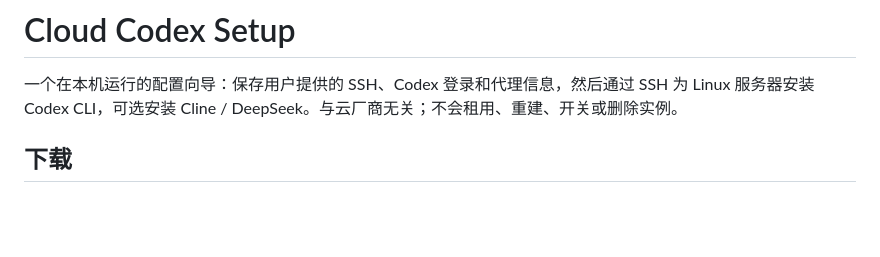
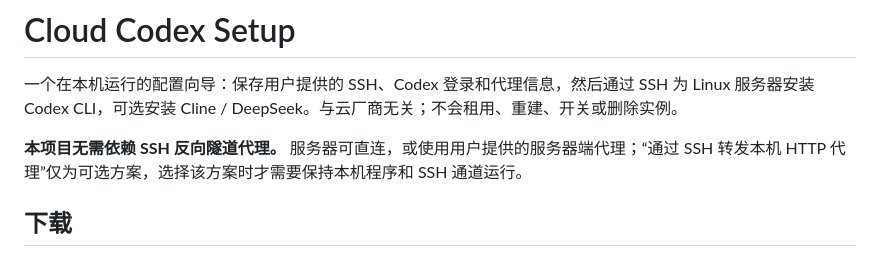
Before and after one commit to tim486486-beep/cloud-codex-setup, a Markdown page: README.md, the part around the change. Drawn GitHub-style; blank space fills up the shorter version.

Commit message:
docs: clarify reverse SSH proxy is optional

```diff
--- a/README.md
+++ b/README.md
@@ -1,6 +1,8 @@
 # Cloud Codex Setup
 
 一个在本机运行的配置向导：保存用户提供的 SSH、Codex 登录和代理信息，然后通过 SSH 为 Linux 服务器安装 Codex CLI，可选安装 Cline / DeepSeek。与云厂商无关；不会租用、重建、开关或删除实例。
+
+**本项目无需依赖 SSH 反向隧道代理。** 服务器可直连，或使用用户提供的服务器端代理；“通过 SSH 转发本机 HTTP 代理”仅为可选方案，选择该方案时才需要保持本机程序和 SSH 通道运行。
 
 ## 下载
 
```
